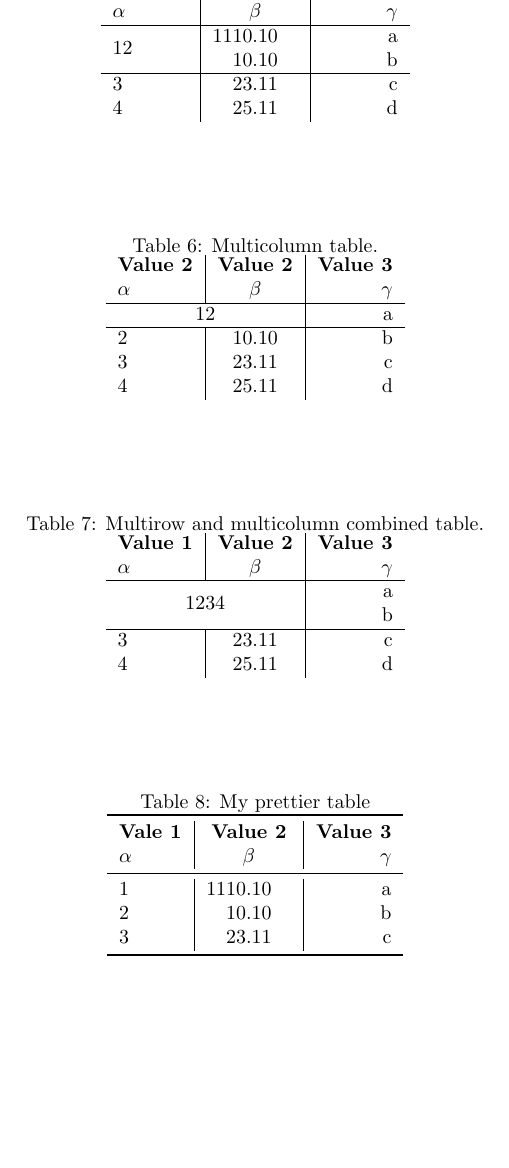
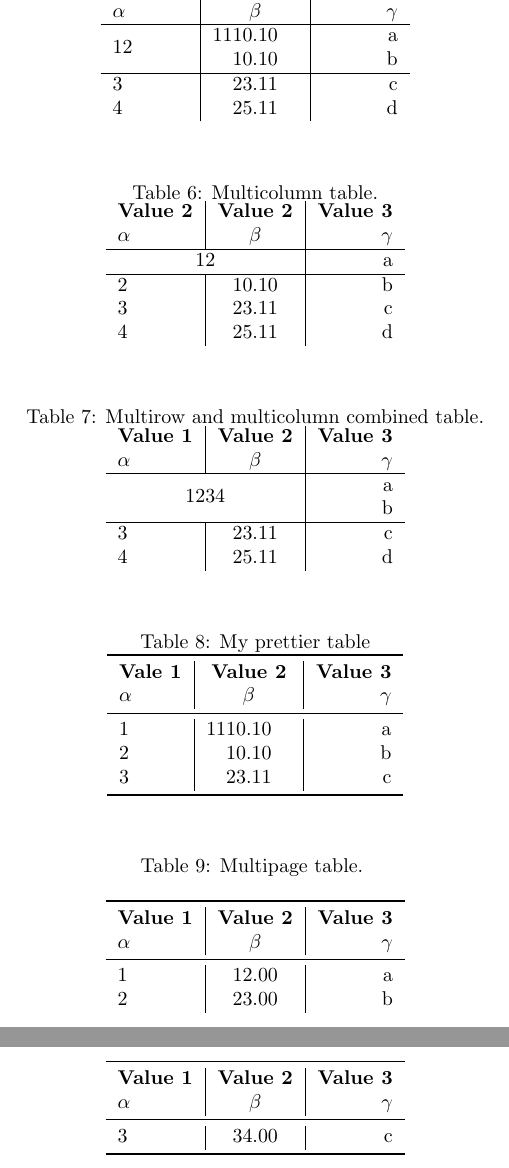
Before and after one commit to MrSigma123/LaTeX, a LaTeX document (Tables/Tables.tex): part of page 2 of 2 before the commit and two parts of pages 2 and 3 of 3 after it, the two joined at a grey line, cut so that both start at the same text, the shorter picture padded with empty space. Compiled offline with pdfLaTeX.

Commit message:
Add multipage table

```diff
--- a/Tables/Tables.tex
+++ b/Tables/Tables.tex
@@ -2,6 +2,7 @@
 \usepackage{siunitx} % Required for alignment
 \usepackage{multirow} % Required for multirows
 \usepackage{booktabs} % For prettier tables
+\usepackage{longtable} % For displaying tables on several tables
 
 \sisetup{
 	round-mode = places, % Rounds numbers
@@ -113,7 +116,7 @@
 		\end{center}
 	\end{table}
 
-	\begin{table}
+	\begin{table}[h!]
 		\begin{center}
 			\caption{Multirow and multicolumn combined table.}
 			\label{tab:table7}
@@ -149,4 +152,27 @@
 		\end{center}
 	\end{table}
 
+
+	\begin{longtable}[h!]{l|S|r} % <-- Replaces \begin{table}, alignment must be specified here (no more tabular}
+		\caption{Multipage table.}
+		\label{tab:table9}\\
+		\toprule
+		\textbf{Value 1} & \textbf{Value 2} & \textbf{Value 3}\\
+		$\alpha$ & $\beta$ & $\gamma$ \\
+		\midrule
+		\endfirsthead % <-- This denotes the end of the header, which will be shown on the first page only
+		\toprule
+		\textbf{Value 1} & \textbf{Value 2} & \textbf{Value 3}\\
+		$\alpha$ & $\beta$ & $\gamma$ \\
+		\midrule
+		\endhead % <-- Everything between \endfirsthead and \endhead will be shown as a header on every page
+		1 & 12 & a\\
+		2 & 23 & b\\
+		% ...
+		% ... Many rows in between
+		% ...
+		3 & 34 & c\\
+		\bottomrule
+	\end{longtable}
+
 \end{document}
```
Also changed, not shown: Tables/Tables.pdf, Tables/Tables.tex (2 more changed lines), 3 other files.
